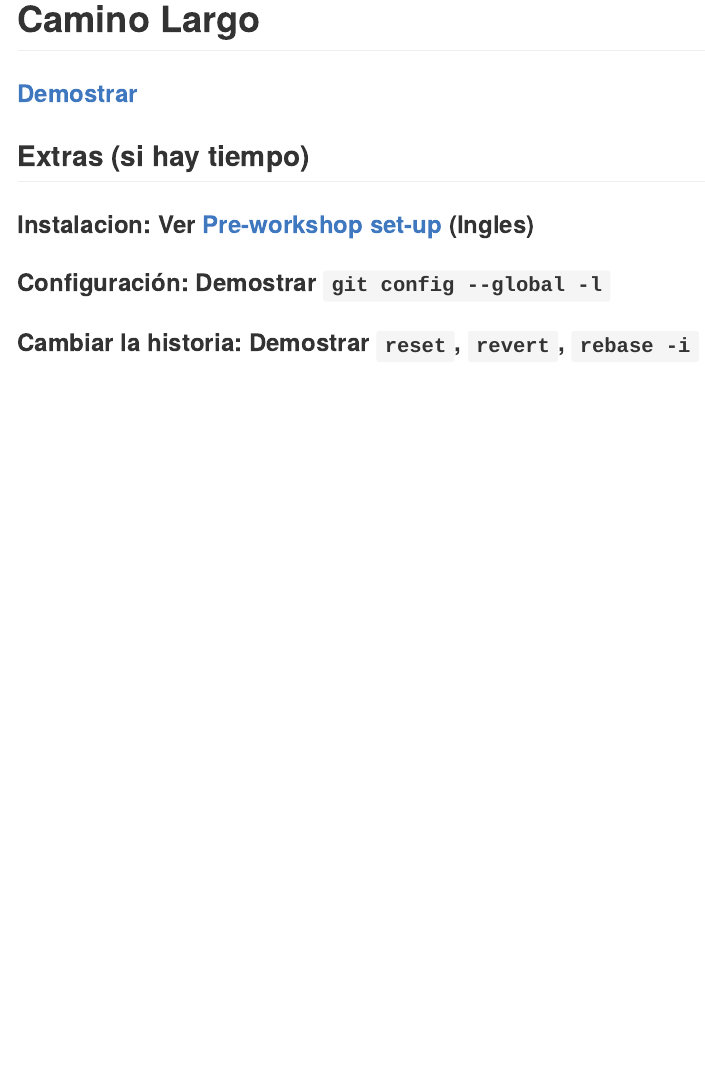
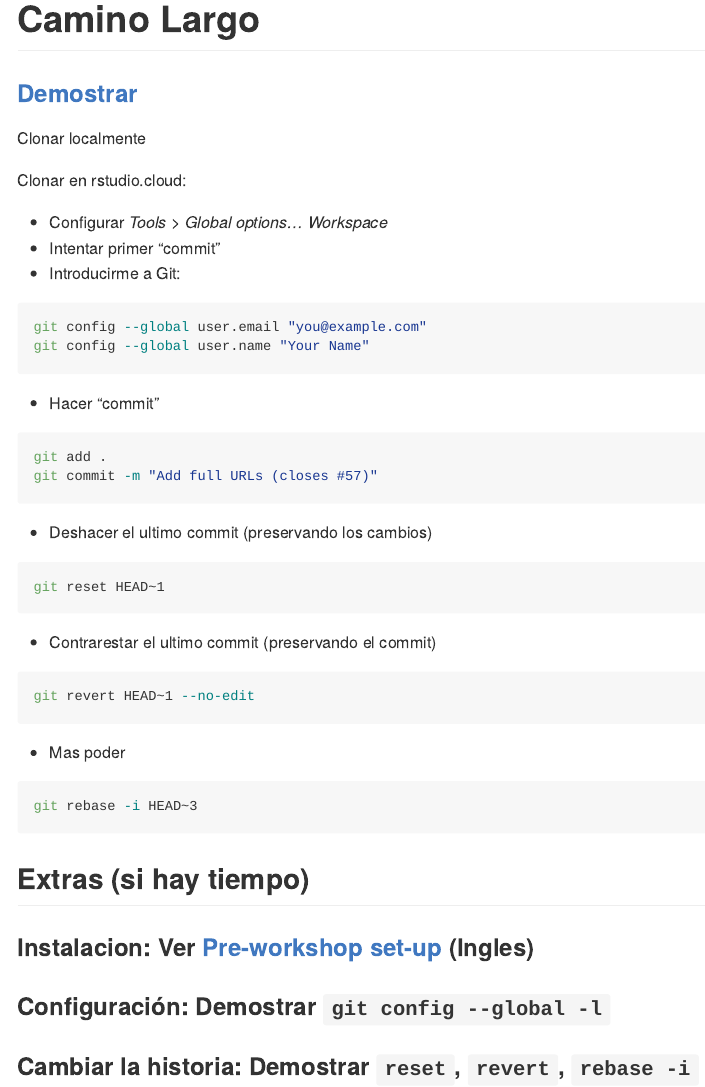
Before and after one commit to maurolepore/git-comun, an R Markdown document (README.Rmd): the page in a window 1100 px wide, from 4240 px down. The pictures show the output file README.md that the author committed with the source, drawn offline in the style of GitHub.

Commit message:
Git commands

````diff
--- a/README.Rmd
+++ b/README.Rmd
@@ -190,7 +190,42 @@ _"You're editing a file in a project you don’t have write access to. Submittin
 
 ### [Demostrar](https://github.com/forestgeo/fgeo.plot/)
 
+Clonar localmente
 
+Clonar en rstudio.cloud:
+
+* Configurar _Tools > Global options... Workspace_
+* Intentar primer "commit"
+* Introducirme a Git:
+
+```bash
+git config --global user.email "you@example.com"
+git config --global user.name "Your Name"
+```
+
+* Hacer "commit"
+
+```bash
+git add .
+git commit -m "Add full URLs (closes #57)"
+```
+
+* Deshacer el ultimo commit (preservando los cambios)
+
+```bash
+git reset HEAD~1
+```
+
+* Contrarestar el ultimo commit (preservando el commit)
+```bash
+git revert HEAD~1 --no-edit
+```
+
+* Mas poder
+
+```bash
+git rebase -i HEAD~3
+```
 
 ## Extras (si hay tiempo)
 
````
Also changed, not shown: README.md.
